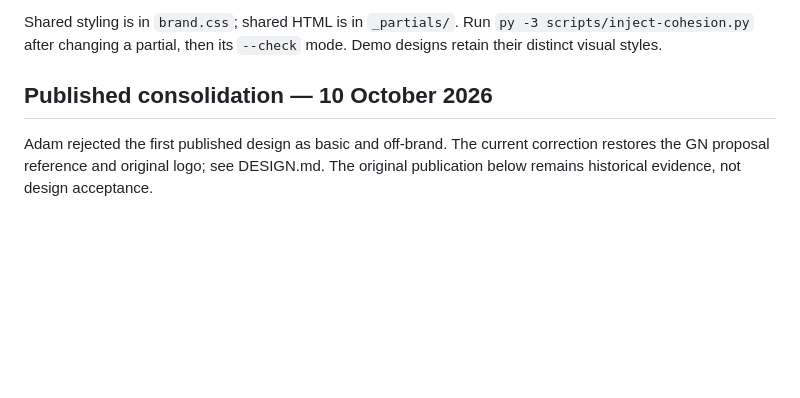
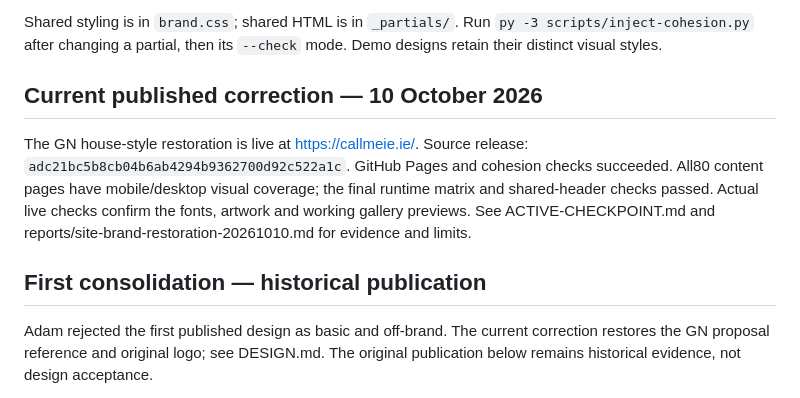
Before and after one commit to scruge1/callmeie-hub, a Markdown page: README.md, the part around the change. Drawn GitHub-style; blank space fills up the shorter version.

Commit message:
Record verified CallMeIE restoration publication

```diff
--- a/README.md
+++ b/README.md
@@ -24,7 +24,16 @@ Shared styling is in `brand.css`; shared HTML is in `_partials/`.
 Run `py -3 scripts/inject-cohesion.py` after changing a partial, then its
 `--check` mode. Demo designs retain their distinct visual styles.
 
-## Published consolidation — 10 October 2026
+## Current published correction — 10 October 2026
+
+The GN house-style restoration is live at https://callmeie.ie/.
+Source release: `adc21bc5b8cb04b6ab4294b9362700d92c522a1c`. GitHub Pages and cohesion checks succeeded.
+All80 content pages have mobile/desktop visual coverage; the final runtime matrix
+and shared-header checks passed. Actual live checks confirm the fonts, artwork
+and working gallery previews. See ACTIVE-CHECKPOINT.md and
+reports/site-brand-restoration-20261010.md for evidence and limits.
+
+## First consolidation — historical publication
 
 Adam rejected the first published design as basic and off-brand. The current
 correction restores the GN proposal reference and original logo; see DESIGN.md.
```
Also changed, not shown: ACTIVE-CHECKPOINT.md (+8 -4 lines), reports/site-brand-restoration-20261010.md (+15 -0 lines).
